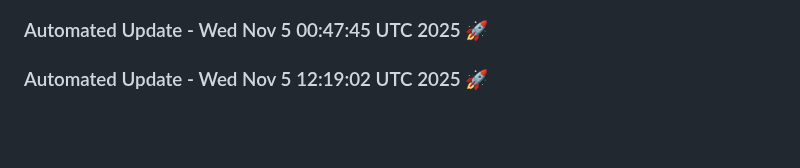
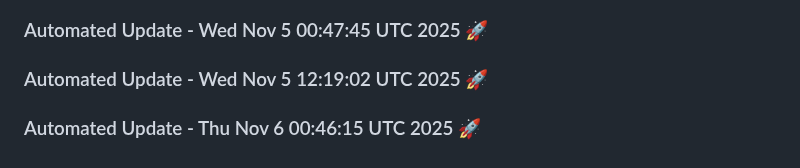
Before and after one commit to tanishq20011430/resume.github.io, a Markdown page: README.md, the part around the change. Drawn GitHub-style; blank space fills up the shorter version.

Commit message:
Automated daily update: Thu Nov  6 00:46:15 UTC 2025

```diff
--- a/README.md
+++ b/README.md
@@ -1678,3 +1678,6 @@
 
 
 ### Automated Update - Wed Nov  5 12:19:02 UTC 2025 🚀
+
+
+### Automated Update - Thu Nov  6 00:46:15 UTC 2025 🚀
```
